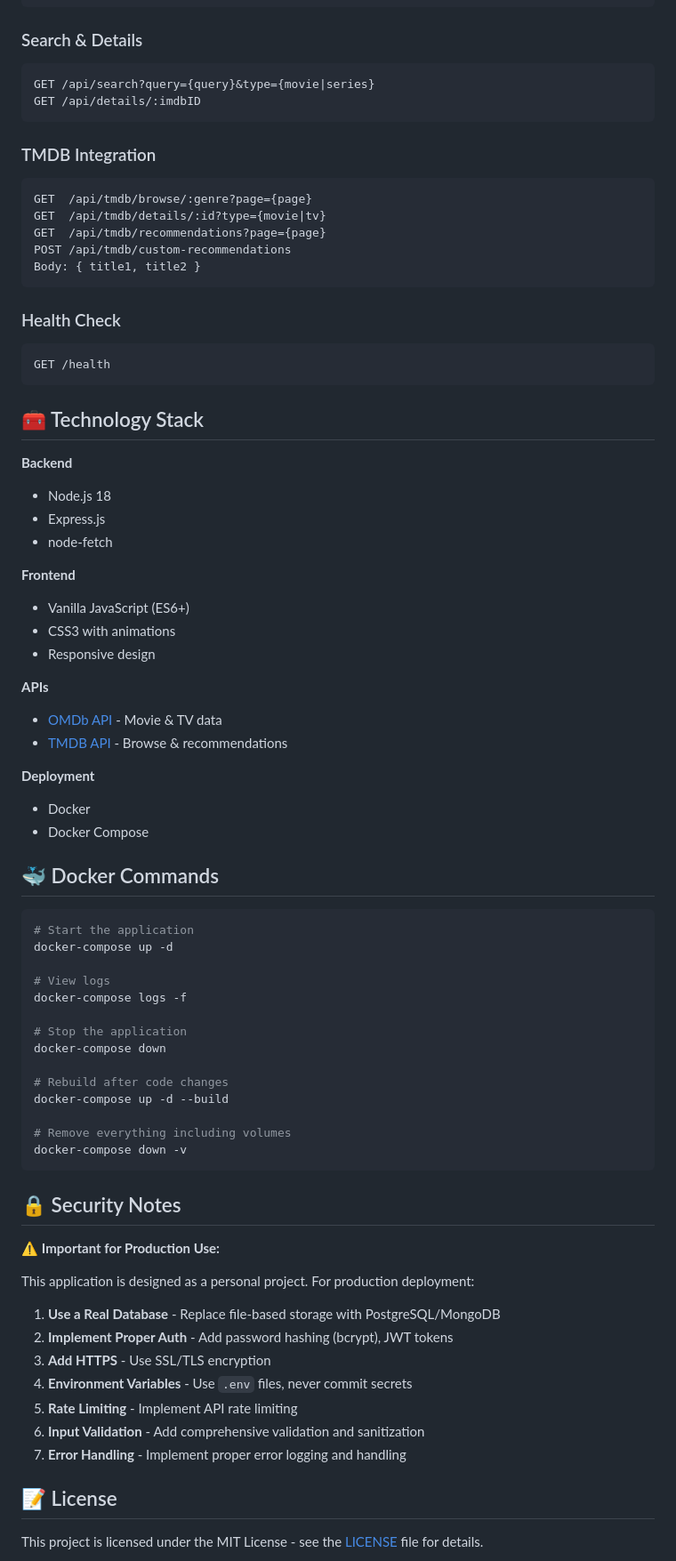
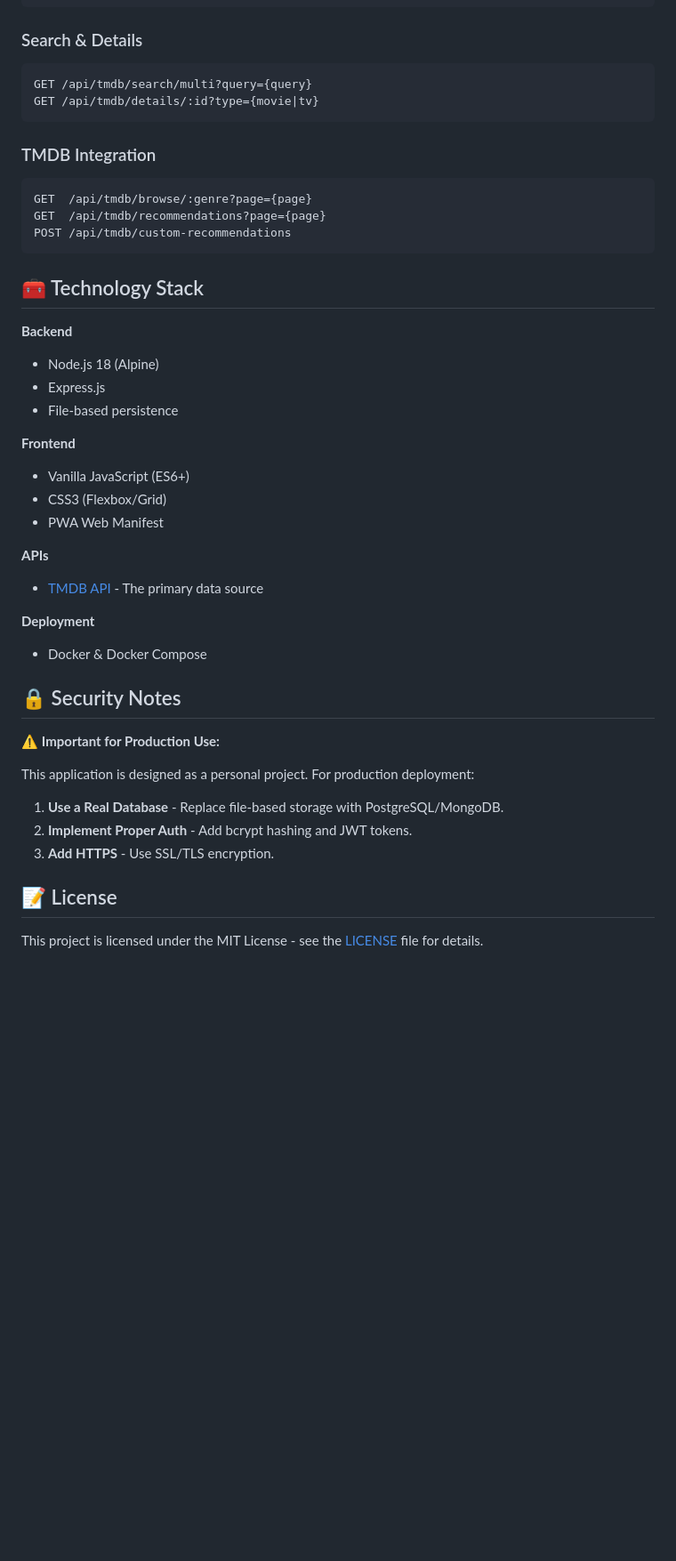
Before and after one commit to CyberBigfoot/FlickVault, a Markdown page: README.md, the part around one of its changes. Shown at 89% size. Rendered like a GitHub page; blank space fills up the shorter version.

````diff
--- a/README.md
+++ b/README.md
@@ -144,76 +121,43 @@ POST /api/vault/:username/import
 
 ### Search & Details
 ```
-GET /api/search?query={query}&type={movie|series}
-GET /api/details/:imdbID
+GET /api/tmdb/search/multi?query={query}
+GET /api/tmdb/details/:id?type={movie|tv}
 ```
 
 ### TMDB Integration
 ```
 GET  /api/tmdb/browse/:genre?page={page}
-GET  /api/tmdb/details/:id?type={movie|tv}
 GET  /api/tmdb/recommendations?page={page}
 POST /api/tmdb/custom-recommendations
-Body: { title1, title2 }
-```
-
-### Health Check
-```
-GET /health
 ```
 
 ## 🧰 Technology Stack
 
 **Backend**
-- Node.js 18
+- Node.js 18 (Alpine)
 - Express.js
-- node-fetch
+- File-based persistence
 
 **Frontend**
 - Vanilla JavaScript (ES6+)
-- CSS3 with animations
-- Responsive design
+- CSS3 (Flexbox/Grid)
+- PWA Web Manifest
 
 **APIs**
-- [OMDb API](http://www.omdbapi.com/) - Movie & TV data
-- [TMDB API](https://www.themoviedb.org/) - Browse & recommendations
+- [TMDB API](https://www.themoviedb.org/) - The primary data source
 
 **Deployment**
-- Docker
-- Docker Compose
-
-## 🐳 Docker Commands
-
-```bash
-# Start the application
-docker-compose up -d
-
-# View logs
-docker-compose logs -f
-
-# Stop the application
-docker-compose down
-
-# Rebuild after code changes
-docker-compose up -d --build
-
-# Remove everything including volumes
-docker-compose down -v
-```
+- Docker & Docker Compose
 
 ## 🔒 Security Notes
 
 ⚠️ **Important for Production Use:**
 
 This application is designed as a personal project. For production deployment:
-
-1. **Use a Real Database** - Replace file-based storage with PostgreSQL/MongoDB
-2. **Implement Proper Auth** - Add password hashing (bcrypt), JWT tokens
-3. **Add HTTPS** - Use SSL/TLS encryption
-4. **Environment Variables** - Use `.env` files, never commit secrets
-5. **Rate Limiting** - Implement API rate limiting
-6. **Input Validation** - Add comprehensive validation and sanitization
-7. **Error Handling** - Implement proper error logging and handling
+1. **Use a Real Database** - Replace file-based storage with PostgreSQL/MongoDB.
+2. **Implement Proper Auth** - Add bcrypt hashing and JWT tokens.
+3. **Add HTTPS** - Use SSL/TLS encryption.
 
 ## 📝 License
 
````
Also changed, not shown: other parts of README.md (+36 -102 lines).
